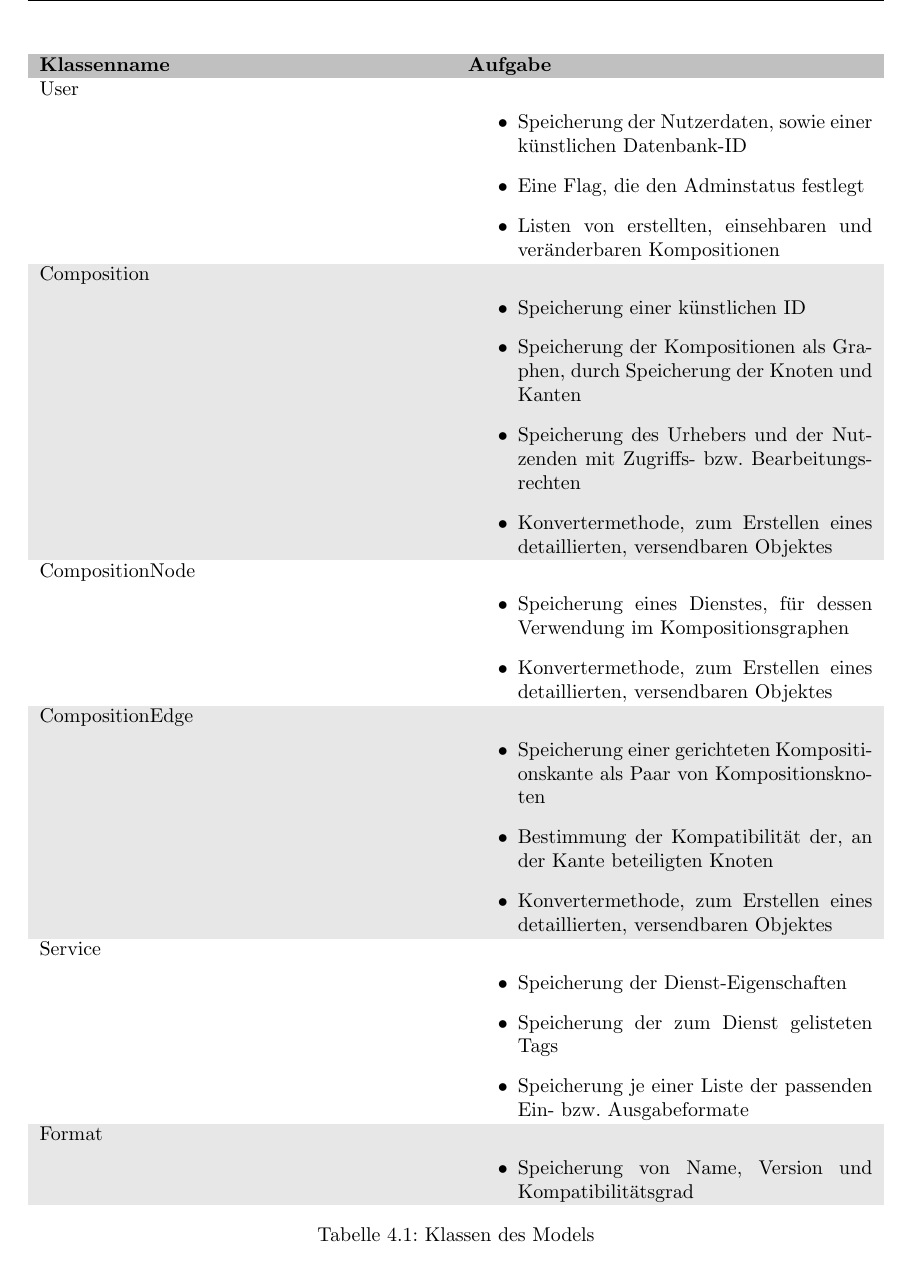
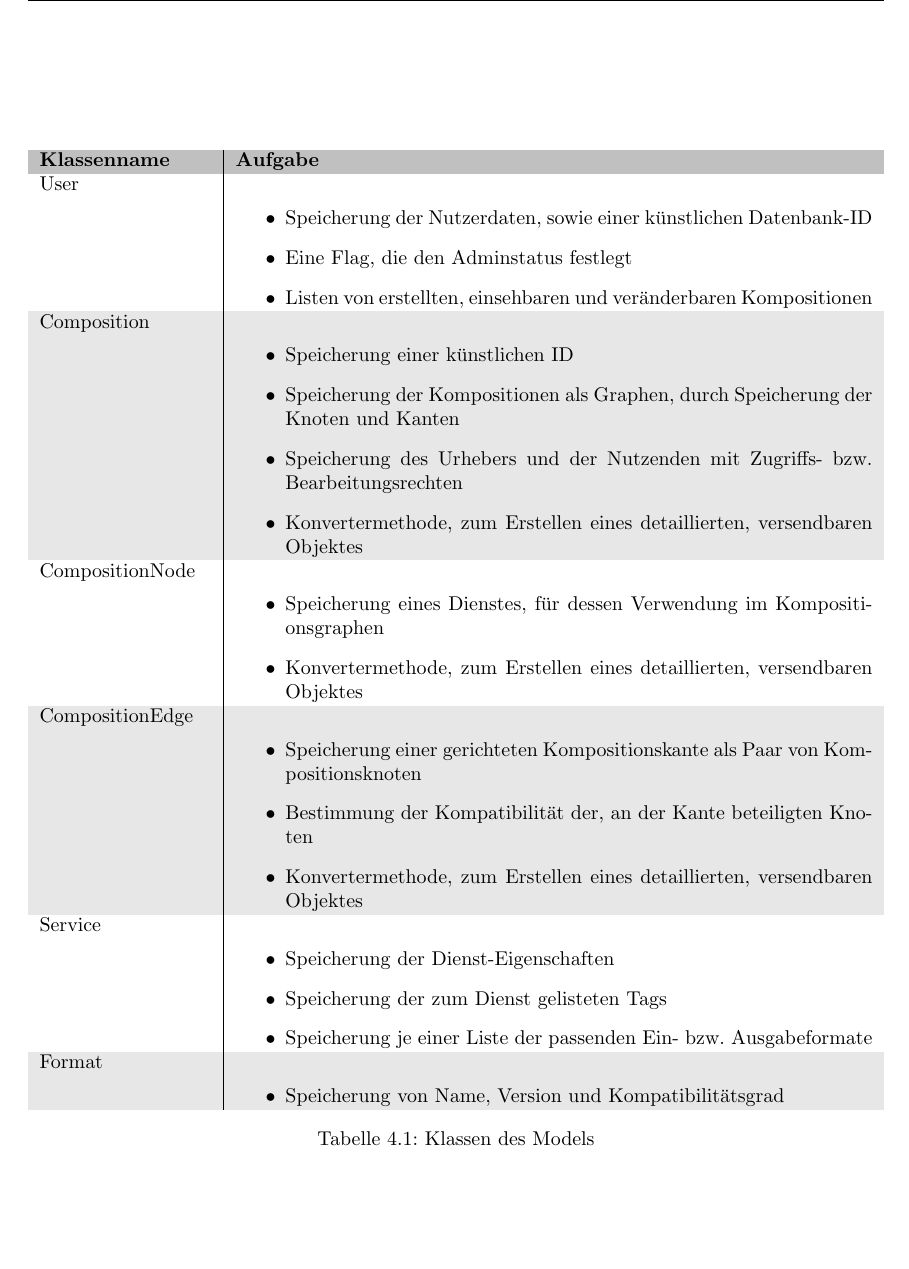
Before and after one commit to miralys1/sopro, a LaTeX document (entwurfsdoku/entwurfsdoku.tex, which reads entwurfsdoku/kapitel/klassendiagramme.tex): part of page 8 of 12, cut so that both start at the same text. Compiled offline with pdfLaTeX.

Commit message:
HRS3105B-30 Tabelle muss noch formatiert werden

```diff
--- a/entwurfsdoku/kapitel/klassendiagramme.tex
+++ b/entwurfsdoku/kapitel/klassendiagramme.tex
@@ -7,7 +7,7 @@
 
 \begin{table}[h]
 	\centering
-	\begin{tabularx}{\textwidth}{X X}
+	\begin{tabularx}{\textwidth}{p{.2\textwidth} | X}
 		\rowcolor[HTML]{C0C0C0}
 		\textbf{Klassenname} & \textbf{Aufgabe} \\
 		User & \begin{itemize}
```
Also changed, not shown: entwurfsdoku/kapitel/klassendiagramme.tex (2 more changed lines).
